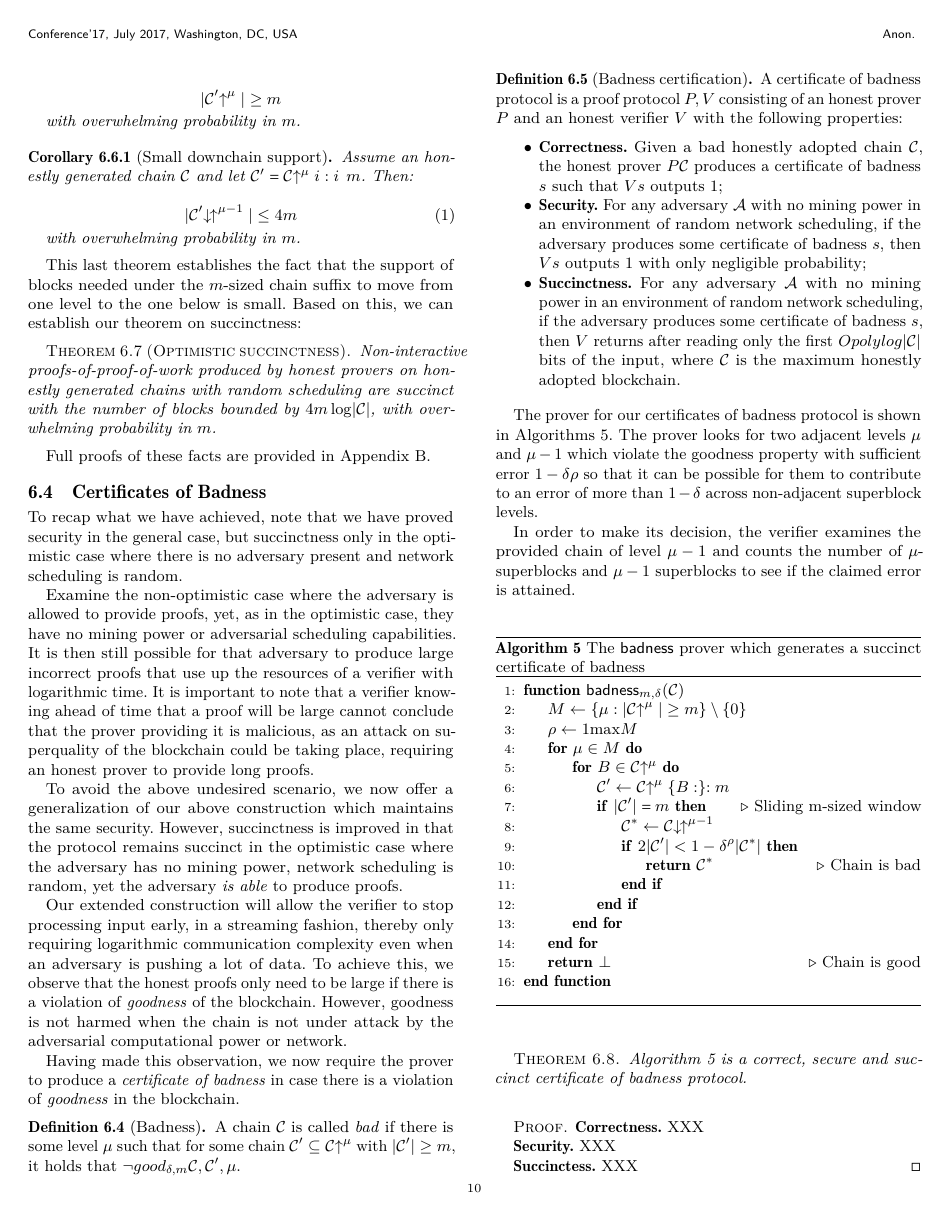
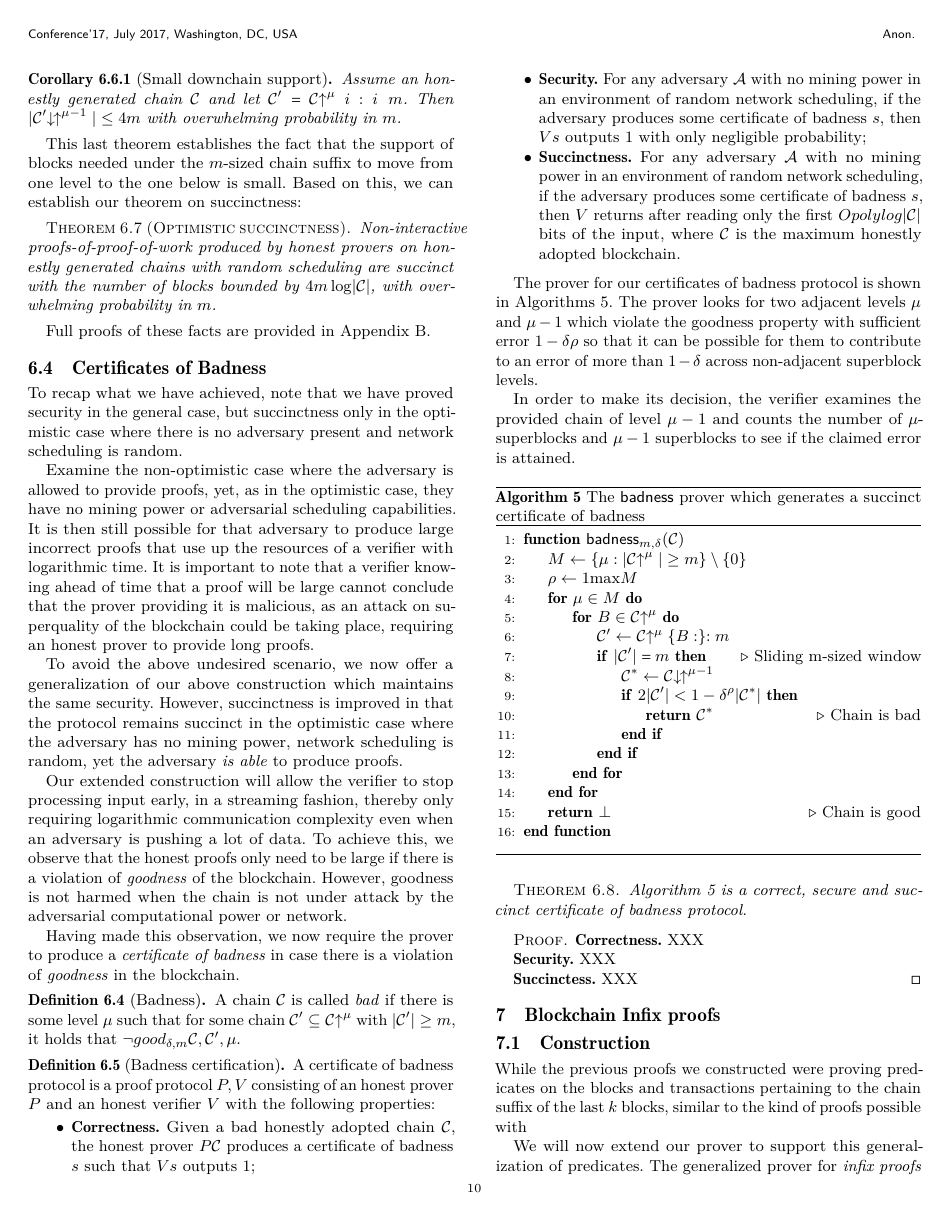
Before and after one commit to dionyziz/popow, a LaTeX paper (whitepaper/nipopows.tex, which reads whitepaper/succinctness.tex): page 10 of 21 before the commit and page 10 of 20 after it. Compiled offline with pdfLaTeX.

Commit message:
Inline equations

```diff
--- a/whitepaper/succinctness.tex
+++ b/whitepaper/succinctness.tex
@@ -61,12 +56,8 @@ level.
 
 \begin{restatable}[Small downchain support]{corollary}{restateThmSmallSupport}
     \label{crly.small-support}
-    Assume an honestly generated chain $\chain$ and let $\chain' = \chain\upchain^\mu[i:i + m]$. Then:
-
-    \begin{equation}
-      |\chain'\downchain\upchain^{\mu - 1}| \leq 4m
-    \end{equation}
-
+    Assume an honestly generated chain $\chain$ and let $\chain' = \chain\upchain^\mu[i:i + m]$. Then
+    $|\chain'\downchain\upchain^{\mu - 1}| \leq 4m$
     with overwhelming probability in $m$.
 \end{restatable}
 
```
Also changed, not shown: whitepaper/succinctness.tex (7 more changed lines).
